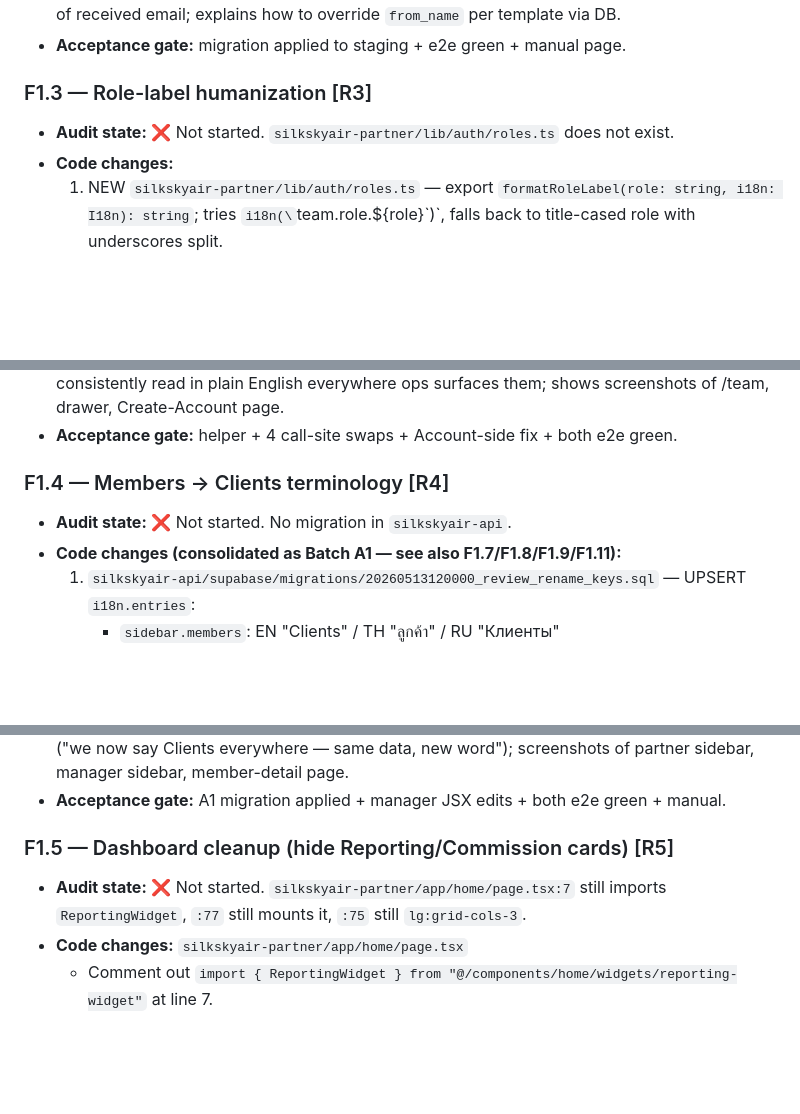
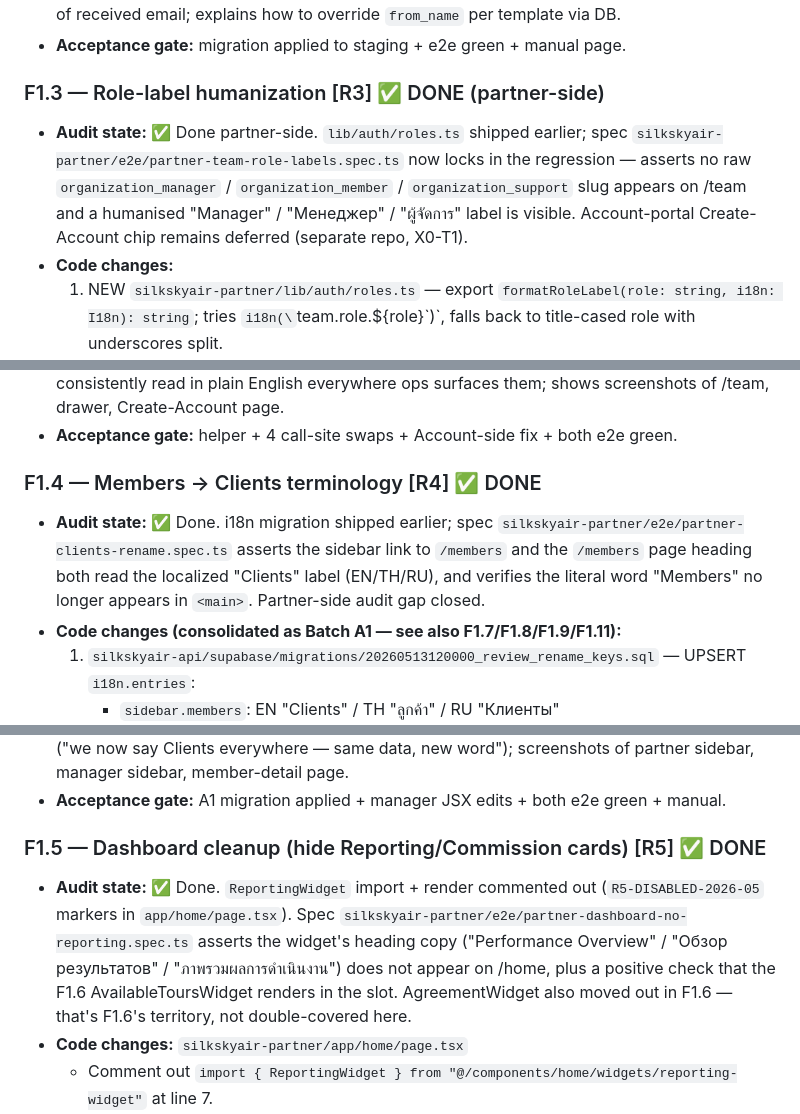
Before and after one commit to ANDAMAN-AERODROME/silkskyair-docs, a Markdown page: plans/w23-work-plan.md, 3 parts joined by grey strips. Drawn GitHub-style; blank space fills up the shorter version.

```diff
--- a/plans/w23-work-plan.md
+++ b/plans/w23-work-plan.md
@@ -105,8 +105,8 @@ If multiple repos are touched by a feature, run the gate in each.
 - **User manual:** `manual/08-manager-invitation-from-name.md` — explains the new behaviour to ops ("invited users now see 'Silk Sky Partner Portal' as sender"); shows before/after screenshots of received email; explains how to override `from_name` per template via DB.
 - **Acceptance gate:** migration applied to staging + e2e green + manual page.
 
-### F1.3 — Role-label humanization [R3]
-- **Audit state:** ❌ Not started. `silkskyair-partner/lib/auth/roles.ts` does not exist.
+### F1.3 — Role-label humanization [R3] ✅ DONE (partner-side)
+- **Audit state:** ✅ Done partner-side. `lib/auth/roles.ts` shipped earlier; spec `silkskyair-partner/e2e/partner-team-role-labels.spec.ts` now locks in the regression — asserts no raw `organization_manager` / `organization_member` / `organization_support` slug appears on /team and a humanised "Manager" / "Менеджер" / "ผู้จัดการ" label is visible. Account-portal Create-Account chip remains deferred (separate repo, X0-T1).
 - **Code changes:**
   1. NEW `silkskyair-partner/lib/auth/roles.ts` — export `formatRoleLabel(role: string, i18n: I18n): string`; tries `i18n(\`team.role.\${role}\`)`, falls back to title-cased role with underscores split.
   2. `silkskyair-partner/components/team/team-table.tsx:74-75` — replace local helper with import.
@@ -118,8 +118,8 @@ If multiple repos are touched by a feature, run the gate in each.
 - **User manual:** `manual/09-partner-team-role-labels.md` — explains that role labels now consistently read in plain English everywhere ops surfaces them; shows screenshots of /team, drawer, Create-Account page.
 - **Acceptance gate:** helper + 4 call-site swaps + Account-side fix + both e2e green.
 
-### F1.4 — Members → Clients terminology [R4]
-- **Audit state:** ❌ Not started. No migration in `silkskyair-api`.
+### F1.4 — Members → Clients terminology [R4] ✅ DONE
+- **Audit state:** ✅ Done. i18n migration shipped earlier; spec `silkskyair-partner/e2e/partner-clients-rename.spec.ts` asserts the sidebar link to `/members` and the `/members` page heading both read the localized "Clients" label (EN/TH/RU), and verifies the literal word "Members" no longer appears in `<main>`. Partner-side audit gap closed.
 - **Code changes (consolidated as Batch A1 — see also F1.7/F1.8/F1.9/F1.11):**
   1. `silkskyair-api/supabase/migrations/20260513120000_review_rename_keys.sql` — UPSERT `i18n.entries`:
      - `sidebar.members`: EN "Clients" / TH "ลูกค้า" / RU "Клиенты"
@@ -135,8 +135,8 @@ If multiple repos are touched by a feature, run the gate in each.
 - **User manual:** `manual/10-partner-clients-terminology.md` — explains the terminology change ("we now say Clients everywhere — same data, new word"); screenshots of partner sidebar, manager sidebar, member-detail page.
 - **Acceptance gate:** A1 migration applied + manager JSX edits + both e2e green + manual.
 
-### F1.5 — Dashboard cleanup (hide Reporting/Commission cards) [R5]
-- **Audit state:** ❌ Not started. `silkskyair-partner/app/home/page.tsx:7` still imports `ReportingWidget`, `:77` still mounts it, `:75` still `lg:grid-cols-3`.
+### F1.5 — Dashboard cleanup (hide Reporting/Commission cards) [R5] ✅ DONE
+- **Audit state:** ✅ Done. `ReportingWidget` import + render commented out (`R5-DISABLED-2026-05` markers in `app/home/page.tsx`). Spec `silkskyair-partner/e2e/partner-dashboard-no-reporting.spec.ts` asserts the widget's heading copy ("Performance Overview" / "Обзор результатов" / "ภาพรวมผลการดำเนินงาน") does not appear on /home, plus a positive check that the F1.6 AvailableToursWidget renders in the slot. AgreementWidget also moved out in F1.6 — that's F1.6's territory, not double-covered here.
 - **Code changes:** `silkskyair-partner/app/home/page.tsx`
   - Comment out `import { ReportingWidget } from "@/components/home/widgets/reporting-widget"` at line 7.
   - Comment out the `<ReportingWidget … />` JSX at line 77.
```
Also changed, not shown: other parts of plans/w23-work-plan.md (+6 -6 lines).
